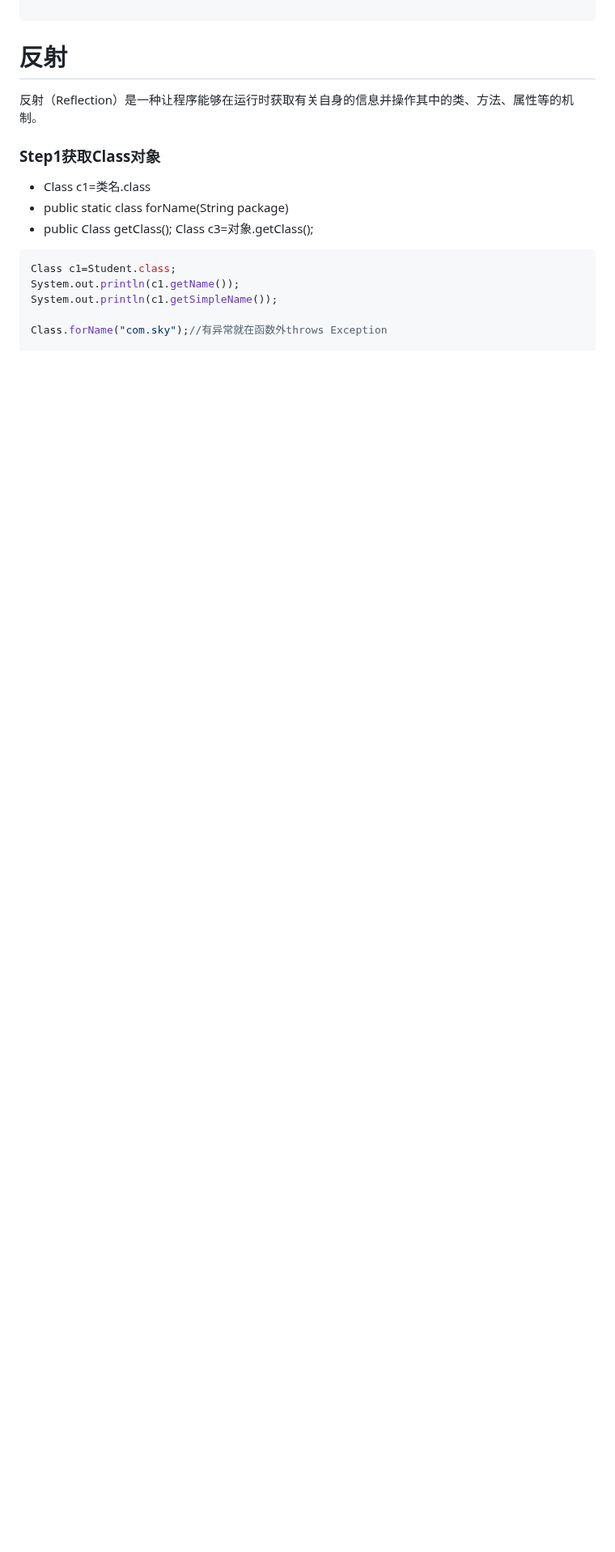
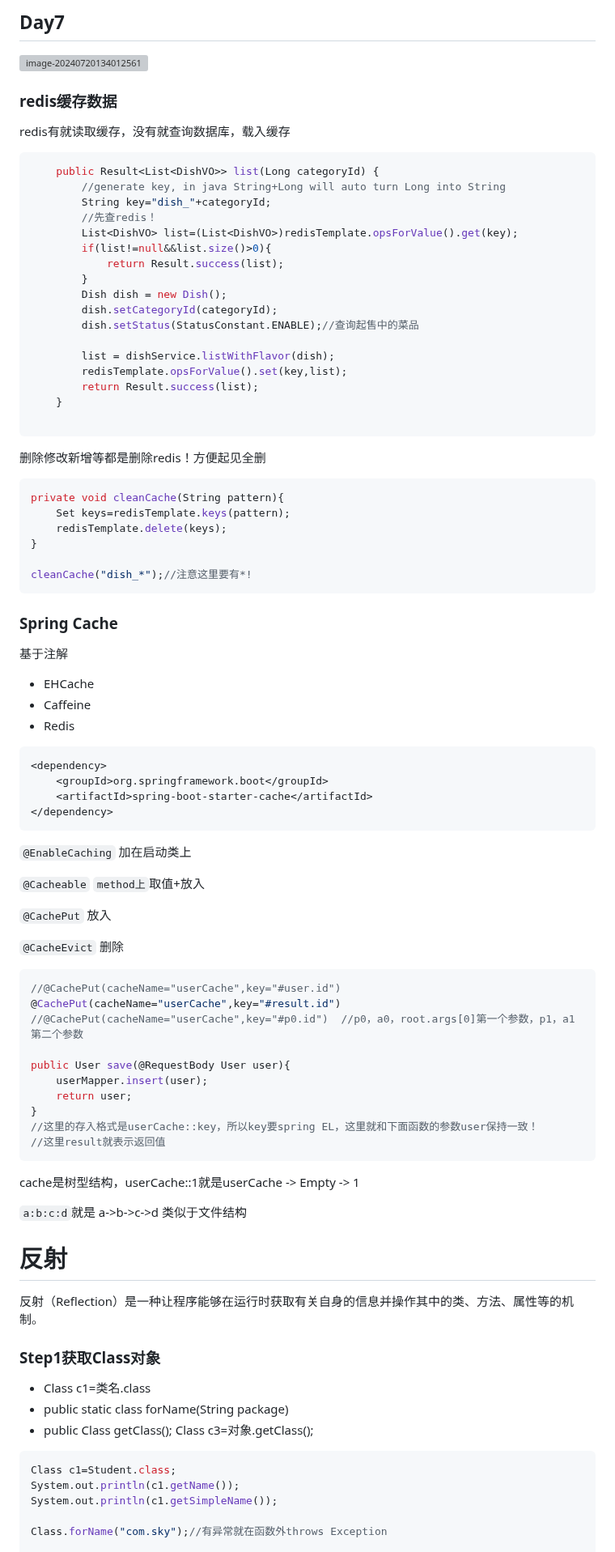
Before and after one commit to hychen11/Intern, a Markdown page: Springboot.md, the part around one of its changes. Shown at 81% size. GitHub-like rendering; blank space fills up the shorter version; grey boxes are pictures that could not be loaded.

Commit message:
update springboot Note

````diff
--- a/Springboot.md
+++ b/Springboot.md
@@ -855,3 +926,81 @@ user和admin都有同样的类名，改RestController来区分
+## Day7
+
+![image-20240720134012561](/home/hychen11/.config/Typora/typora-user-images/image-20240720134012561.png)
+
+### redis缓存数据
+
+redis有就读取缓存，没有就查询数据库，载入缓存
+
+```java
+    public Result<List<DishVO>> list(Long categoryId) {
+        //generate key, in java String+Long will auto turn Long into String
+        String key="dish_"+categoryId;
+        //先查redis！
+        List<DishVO> list=(List<DishVO>)redisTemplate.opsForValue().get(key);
+        if(list!=null&&list.size()>0){
+            return Result.success(list);
+        }
+        Dish dish = new Dish();
+        dish.setCategoryId(categoryId);
+        dish.setStatus(StatusConstant.ENABLE);//查询起售中的菜品
+
+        list = dishService.listWithFlavor(dish);
+        redisTemplate.opsForValue().set(key,list);
+        return Result.success(list);
+    }
+
+```
+
+删除修改新增等都是删除redis！方便起见全删
+
+```java
+private void cleanCache(String pattern){
+    Set keys=redisTemplate.keys(pattern);
+    redisTemplate.delete(keys);
+}
+
+cleanCache("dish_*");//注意这里要有*!
+```
+
+### Spring Cache
+
+基于注解
+
+* EHCache
+* Caffeine
+* Redis
+
+```xml
+<dependency>
+    <groupId>org.springframework.boot</groupId>
+    <artifactId>spring-boot-starter-cache</artifactId>
+</dependency>
+```
+
+`@EnableCaching` 加在启动类上
+
+`@Cacheable` `method上`取值+放入
+
+`@CachePut` 放入
+
+`@CacheEvict`  删除
+
+```java
+//@CachePut(cacheName="userCache",key="#user.id")
+@CachePut(cacheName="userCache",key="#result.id")
+//@CachePut(cacheName="userCache",key="#p0.id")  //p0，a0，root.args[0]第一个参数，p1，a1第二个参数
+
+public User save(@RequestBody User user){
+    userMapper.insert(user);
+    return user;
+}
+//这里的存入格式是userCache::key，所以key要spring EL，这里就和下面函数的参数user保持一致！
+//这里result就表示返回值
+```
+
+cache是树型结构，userCache::1就是userCache -> Empty -> 1
+
+`a:b:c:d`就是 a->b->c->d 类似于文件结构
 
 # 反射
 
````
Also changed, not shown: other parts of Springboot.md (+71 -0 lines), Algorithm.md (+8 -1 lines).
